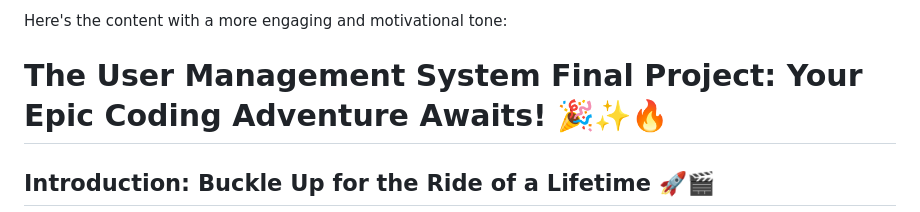
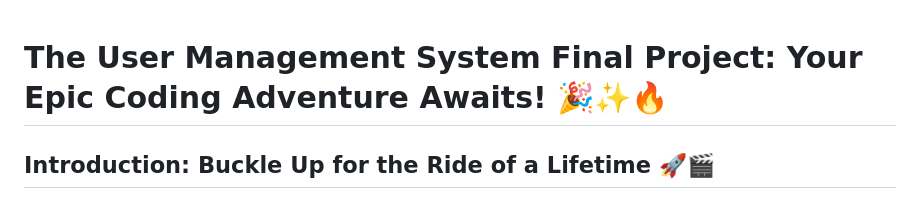
Before and after one commit to kaw393939/user_management, a Markdown page: readme.md, the part around the change. Drawn GitHub-style.

```diff
--- a/readme.md
+++ b/readme.md
@@ -1,4 +1,4 @@
-Here's the content with a more engaging and motivational tone:
+
 
 # The User Management System Final Project: Your Epic Coding Adventure Awaits! 🎉✨🔥
 
```
